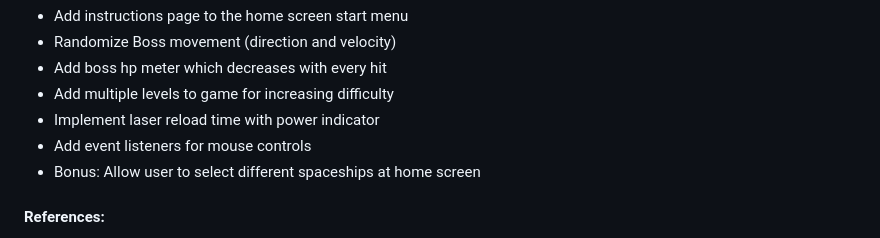
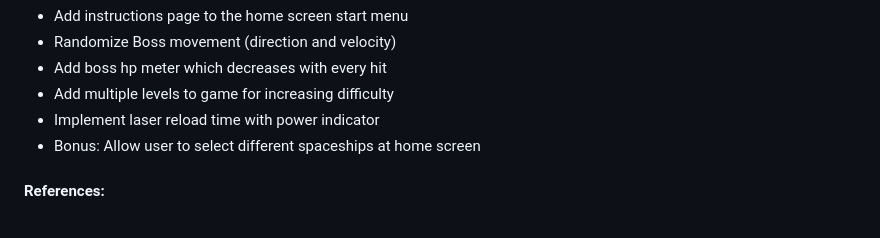
Before and after one commit to norman8823/spaceinvadersgame, a Markdown page: README.md, the part around the change. GitHub-like rendering.

```diff
--- a/README.md
+++ b/README.md
@@ -75,7 +75,6 @@
 - Add boss hp meter which decreases with every hit
 - Add multiple levels to game for increasing difficulty
 - Implement laser reload time with power indicator
-- Add event listeners for mouse controls
 - Bonus: Allow user to select different spaceships at home screen
 
 <h4>References:</h4>
```
